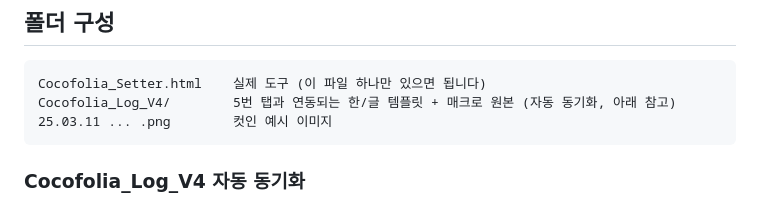
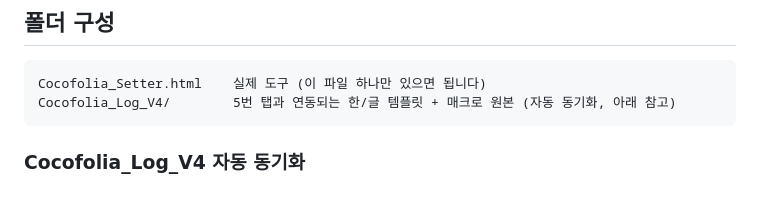
Before and after one commit to G909G09/Cocofolia-Setter, a Markdown page: README.md, the part around the change. Rendered like a GitHub page.

````diff
--- a/README.md
+++ b/README.md
@@ -45,7 +45,6 @@ GIF ↔ APNG를 양방향으로 변환합니다. GIF를 올리면 APNG(무손실
 ```
 Cocofolia_Setter.html    실제 도구 (이 파일 하나만 있으면 됩니다)
 Cocofolia_Log_V4/        5번 탭과 연동되는 한/글 템플릿 + 매크로 원본 (자동 동기화, 아래 참고)
-25.03.11 ... .png        컷인 예시 이미지
 ```
 
 ### Cocofolia_Log_V4 자동 동기화
````
